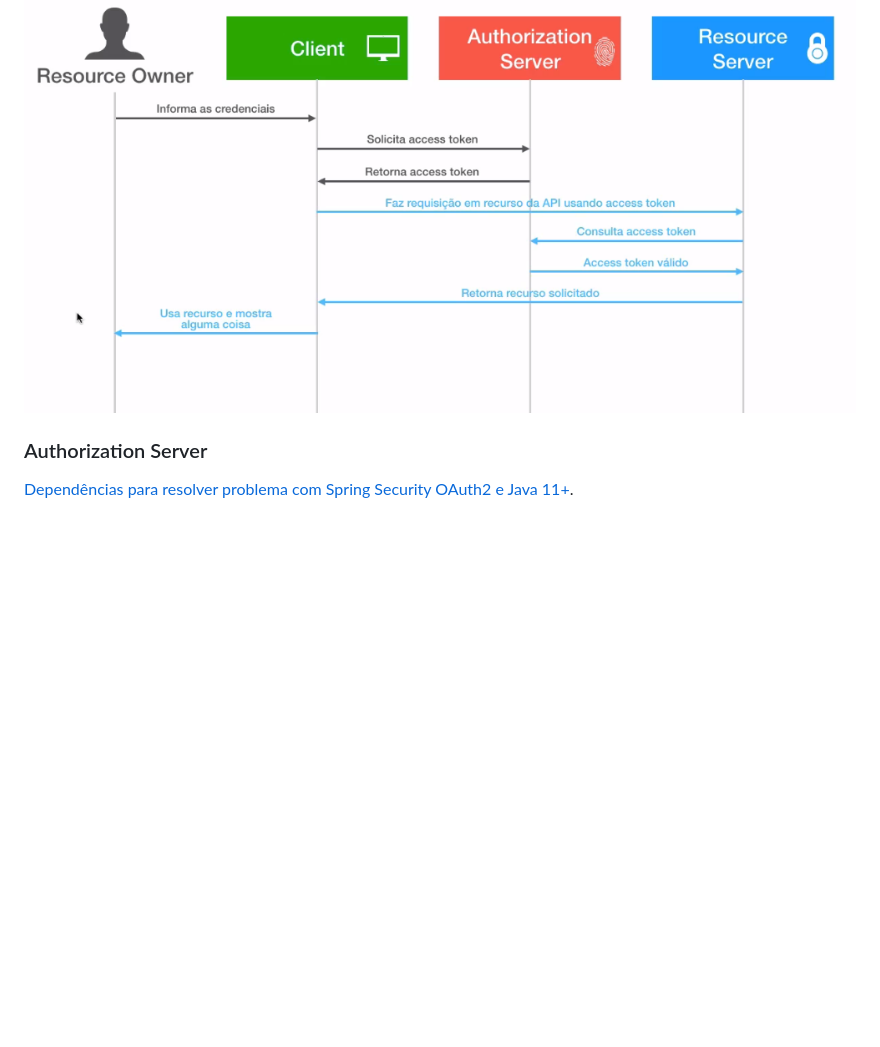
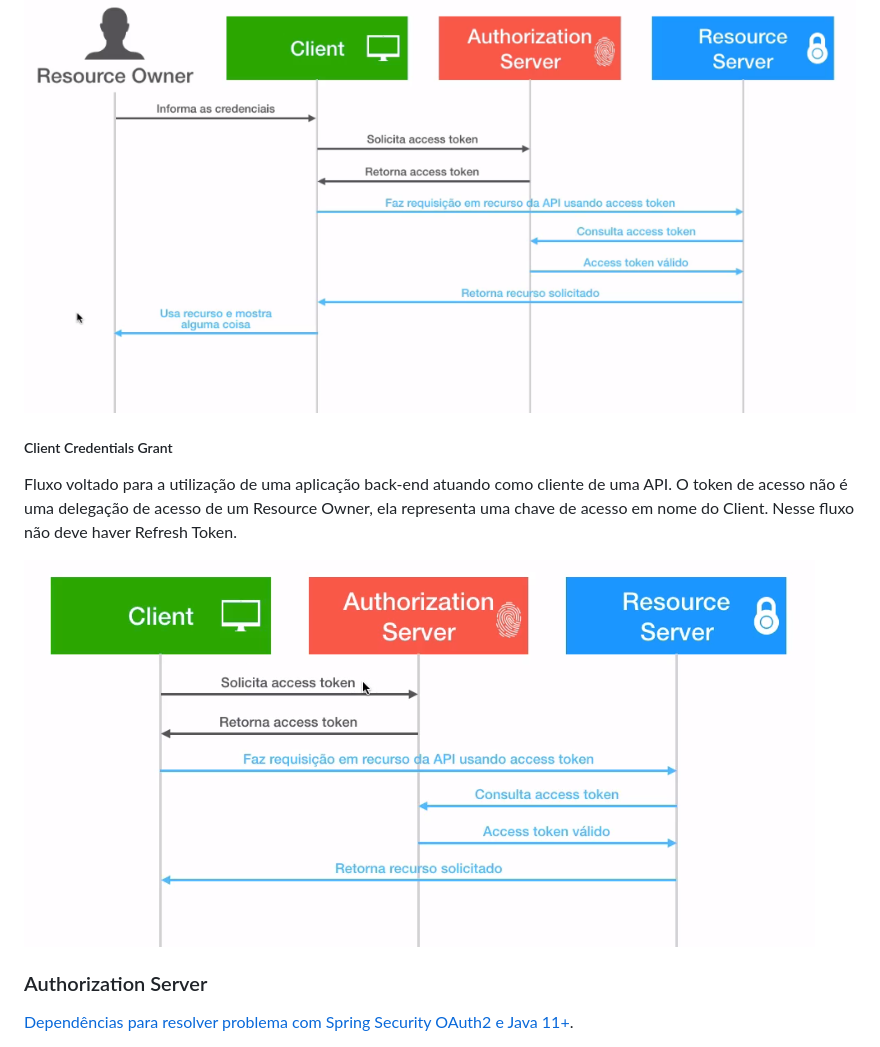
Before and after one commit to kamilaserpa/especialista-spring-rest, a Markdown page: README.md, the part around the change. GitHub-like rendering; pictures changed too: food-api/client_credentials.png (added); blank space fills up the shorter version.

Commit message:
22.15. Conhecendo o fluxo Client Credentials

```diff
--- a/README.md
+++ b/README.md
@@ -1111,6 +1111,13 @@ Hoje ele é [não aconselhável](https://www.scottbrady91.com/OAuth/Why-the-Reso
 
 ![Password Grant Flow](food-api/password-credentials.png)
 
+##### Client Credentials Grant
+Fluxo voltado para a utilização de uma aplicação back-end atuando como cliente de uma API.
+O token de acesso não é uma delegação de acesso de um Resource Owner, ela representa uma chave de acesso em nome do Client.
+Nesse fluxo não deve haver Refresh Token.
+
+![Password Grant Flow](food-api/client_credentials.png)
+
 ### Authorization Server
 
 [Dependências para resolver problema com Spring Security OAuth2 e Java 11+](https://gist.github.com/thiagofa/ef9a40d495016cb2581add41b5cbde1b).
```
